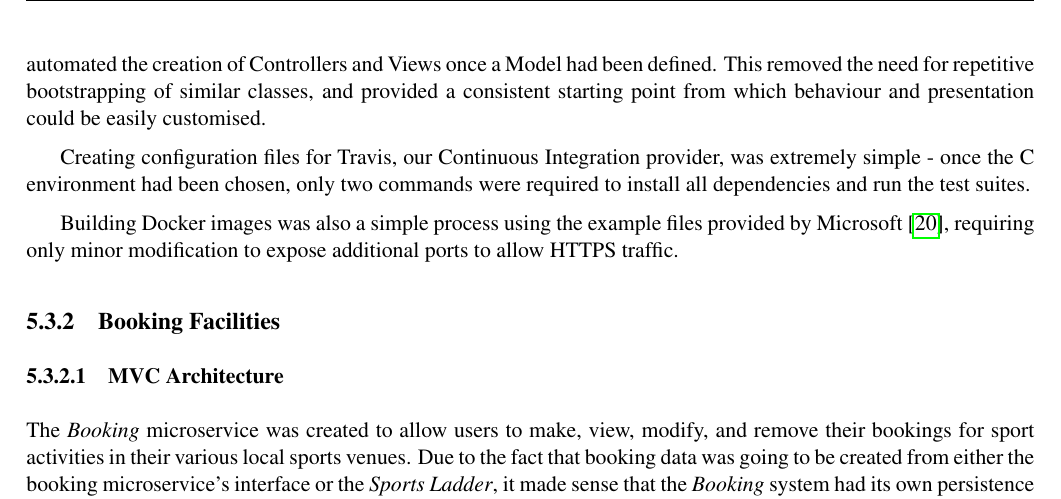
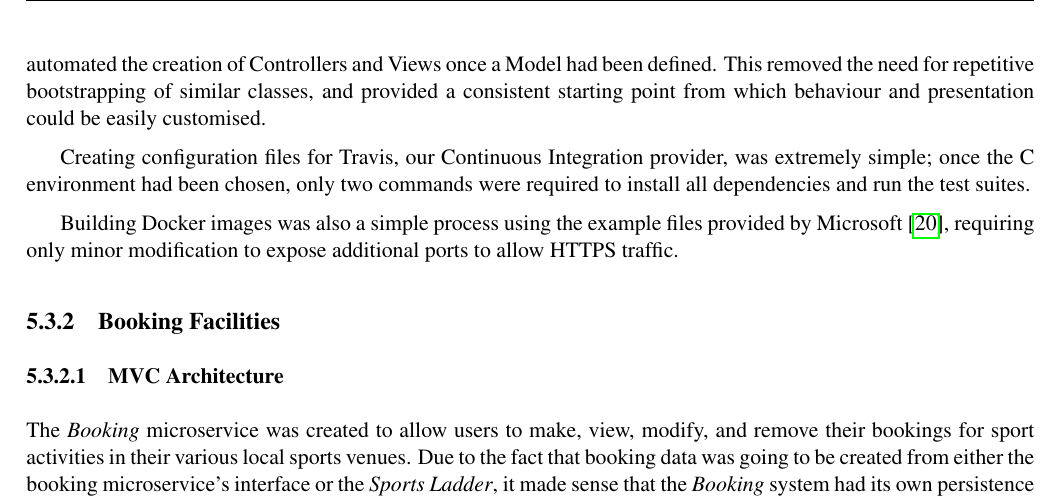
Before and after one commit to dkmonaghan/aberfitness-docs, a LaTeX thesis (final_report/final_report.tex, which reads final_report/Chapter5-Implementation/dotnet-common.tex): part of page 30 of 81, cut so that both start at the same text. Compiled offline with pdfLaTeX.

Commit message:
Minor corrections

```diff
--- a/final_report/Chapter5-Implementation/dotnet-common.tex
+++ b/final_report/Chapter5-Implementation/dotnet-common.tex
@@ -1,9 +1,9 @@
-In contrast to the experience with Java EE, the implementation process in .NET Core was much more developer friendly.  As the project progressed, services that were yet to have implementation work started were changed to be implemented in .NET Core rather than Java EE.  This allowed remaining development work to progress at a rate much faster, and to a higher quality, than if those services had been written in Java EE.
+In contrast to the experience with Java EE, the implementation process in .NET Core was much more developer friendly. As the project progressed, services that were yet to have implementation work started were changed to be implemented in .NET Core rather than Java EE. This allowed remaining development work to progress at a rate much faster, and to a higher quality, than if those services had been written in Java EE.
 
-The use of EntityFramework, coupled with the Repository pattern\cite{dotnet_repository_pattern} recommended by Microsoft, made database operations simple and intuitive.  Switching to our chosen database platform, MariaDB, was made possible via the use of the \textit{Pomelo EntityFrameworkCore MySQL connector}\cite{Pomelo}, a NuGet package which allows the native entity framework to work with MySQL APIs, which MariaDB maintains compatibility with.
+The use of EntityFramework, coupled with the Repository pattern\cite{dotnet_repository_pattern} recommended by Microsoft, made database operations simple and intuitive. Switching to our chosen database platform, MariaDB, was made possible via the use of the \textit{Pomelo EntityFrameworkCore MySQL connector}\cite{Pomelo}, a NuGet package which allows the native entity framework to work with MySQL APIs, which MariaDB maintains compatibility with.
 
-Development work was accelerated through the use of the .NET Core scaffolding, a code generation tool that automated the creation of Controllers and Views once a Model had been defined.  This removed the need for repetitive bootstrapping of similar classes, and provided a consistent starting point from which behaviour and presentation could be easily customised.
+Development work was accelerated through the use of the .NET Core scaffolding, a code generation tool that automated the creation of Controllers and Views once a Model had been defined. This removed the need for repetitive bootstrapping of similar classes, and provided a consistent starting point from which behaviour and presentation could be easily customised.
 
-Creating configuration files for Travis, our Continuous Integration provider, was extremely simple - once the C# environment had been chosen, only two commands were required to install all dependencies and run the test suites.
+Creating configuration files for Travis, our Continuous Integration provider, was extremely simple; once the C# environment had been chosen, only two commands were required to install all dependencies and run the test suites.
 
 Building Docker images was also a simple process using the example files provided by Microsoft\cite{dotnet_docker}, requiring only minor modification to expose additional ports to allow HTTPS traffic.
```
